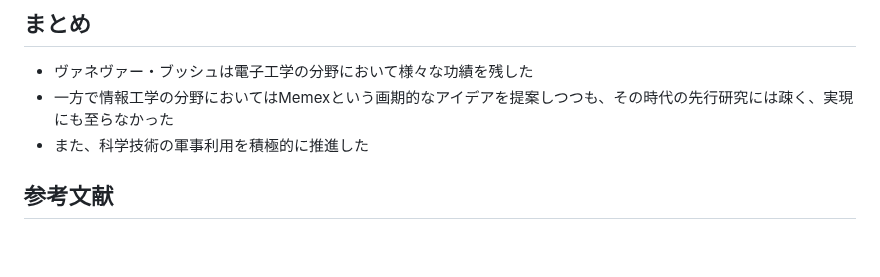
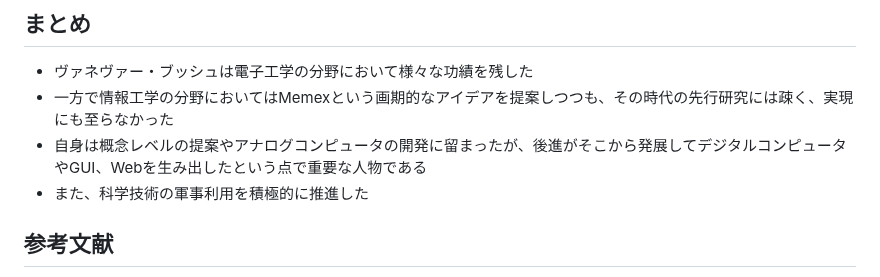
Before and after one commit to uyupun/takada-semi, a Markdown page: 20250219/kazukichi.md, the part around the change. GitHub-like rendering; blank space fills up the shorter version.

Commit message:
Modify Kazukichi

```diff
--- a/20250219/kazukichi.md
+++ b/20250219/kazukichi.md
@@ -161,6 +161,7 @@
 
 - ヴァネヴァー・ブッシュは電子工学の分野において様々な功績を残した
 - 一方で情報工学の分野においてはMemexという画期的なアイデアを提案しつつも、その時代の先行研究には疎く、実現にも至らなかった
+- 自身は概念レベルの提案やアナログコンピュータの開発に留まったが、後進がそこから発展してデジタルコンピュータやGUI、Webを生み出したという点で重要な人物である
 - また、科学技術の軍事利用を積極的に推進した
 
 ## 参考文献
```
